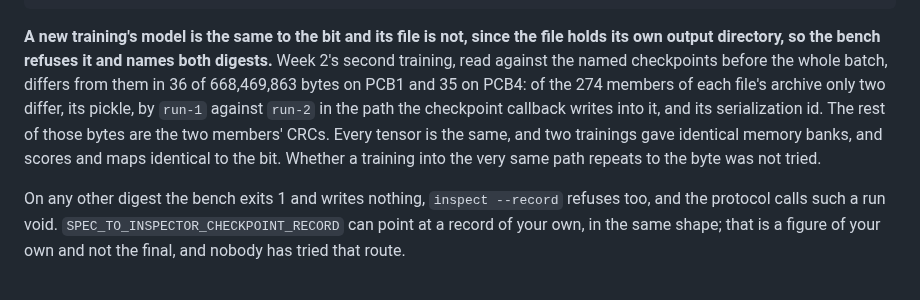
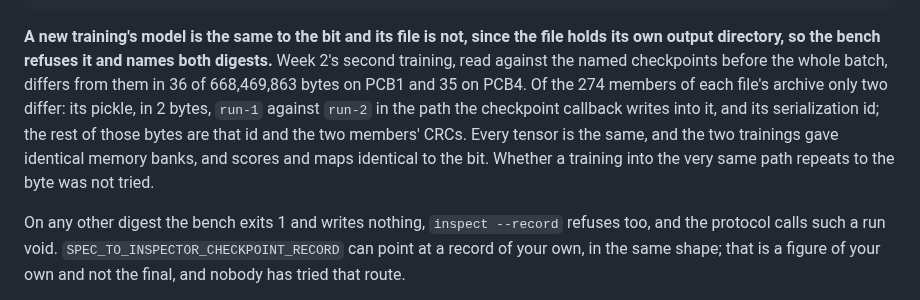
Before and after one commit to BrianIsaac/spec-to-inspector, a Markdown page: README.md, the part around one of its changes. Rendered like a GitHub page.

```diff
--- a/README.md
+++ b/README.md
@@ -576,11 +576,11 @@ ZE_AFFINITY_MASK=0 .venv/bin/spec-to-inspector train --category pcb4
 **A new training's model is the same to the bit and its file is not, since the file holds its own
 output directory, so the bench refuses it and names both digests.** Week 2's second training, read
 against the named checkpoints before the whole batch, differs from them in 36 of 668,469,863 bytes
-on PCB1 and 35 on PCB4: of the 274 members of each file's archive only two differ, its pickle, by
-`run-1` against `run-2` in the path the checkpoint callback writes into it, and its serialization
-id. The rest of those bytes are the two members' CRCs. Every tensor is the same, and two trainings
-gave identical memory banks, and scores and maps identical to the bit. Whether a training into the
-very same path repeats to the byte was not tried.
+on PCB1 and 35 on PCB4. Of the 274 members of each file's archive only two differ: its pickle, in
+2 bytes, `run-1` against `run-2` in the path the checkpoint callback writes into it, and its
+serialization id; the rest of those bytes are that id and the two members' CRCs. Every tensor is the
+same, and the two trainings gave identical memory banks, and scores and maps identical to the bit.
+Whether a training into the very same path repeats to the byte was not tried.
 
 On any other digest the bench exits 1 and writes nothing, `inspect --record` refuses too, and the
 protocol calls such a run void. `SPEC_TO_INSPECTOR_CHECKPOINT_RECORD` can point at a record of your
```
Also changed, not shown: other parts of README.md (+15 -6 lines).
